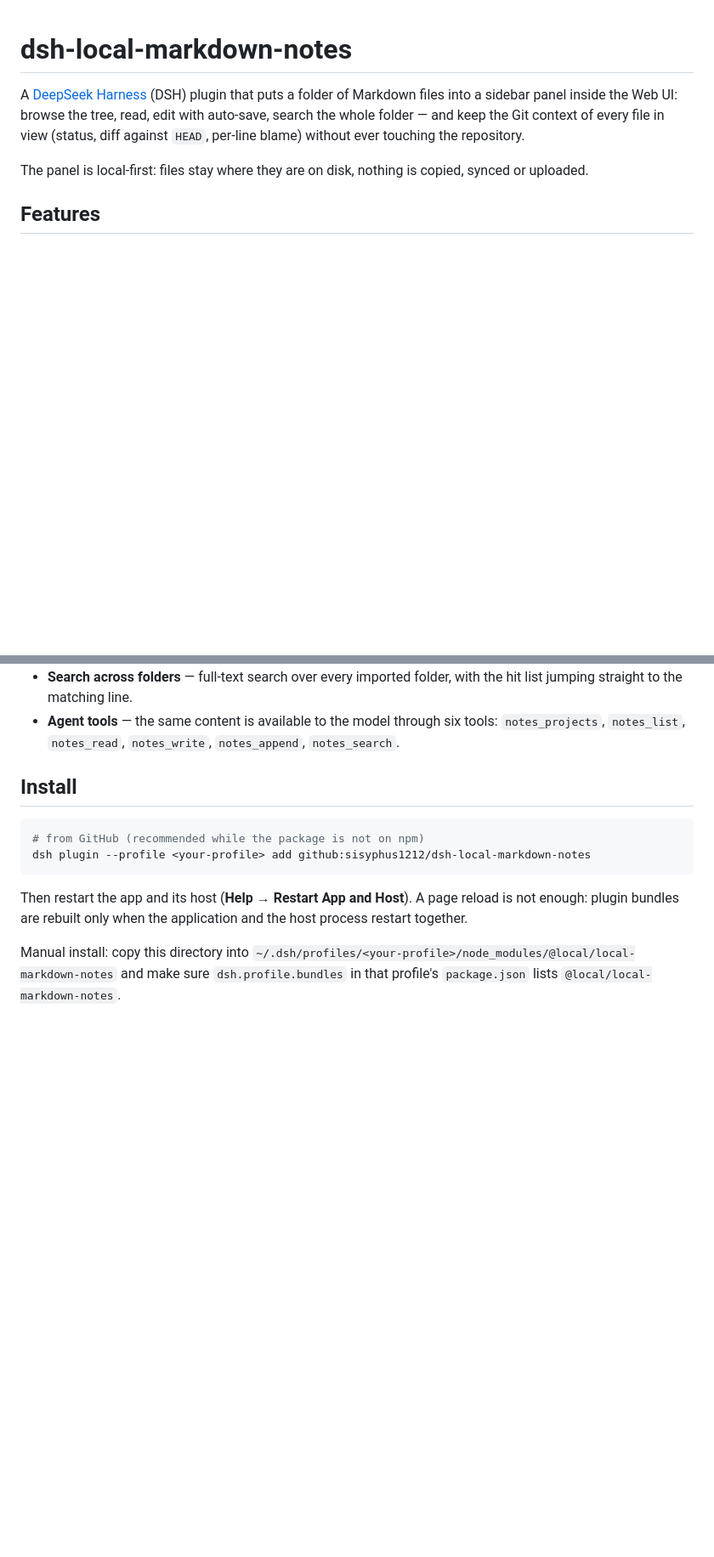
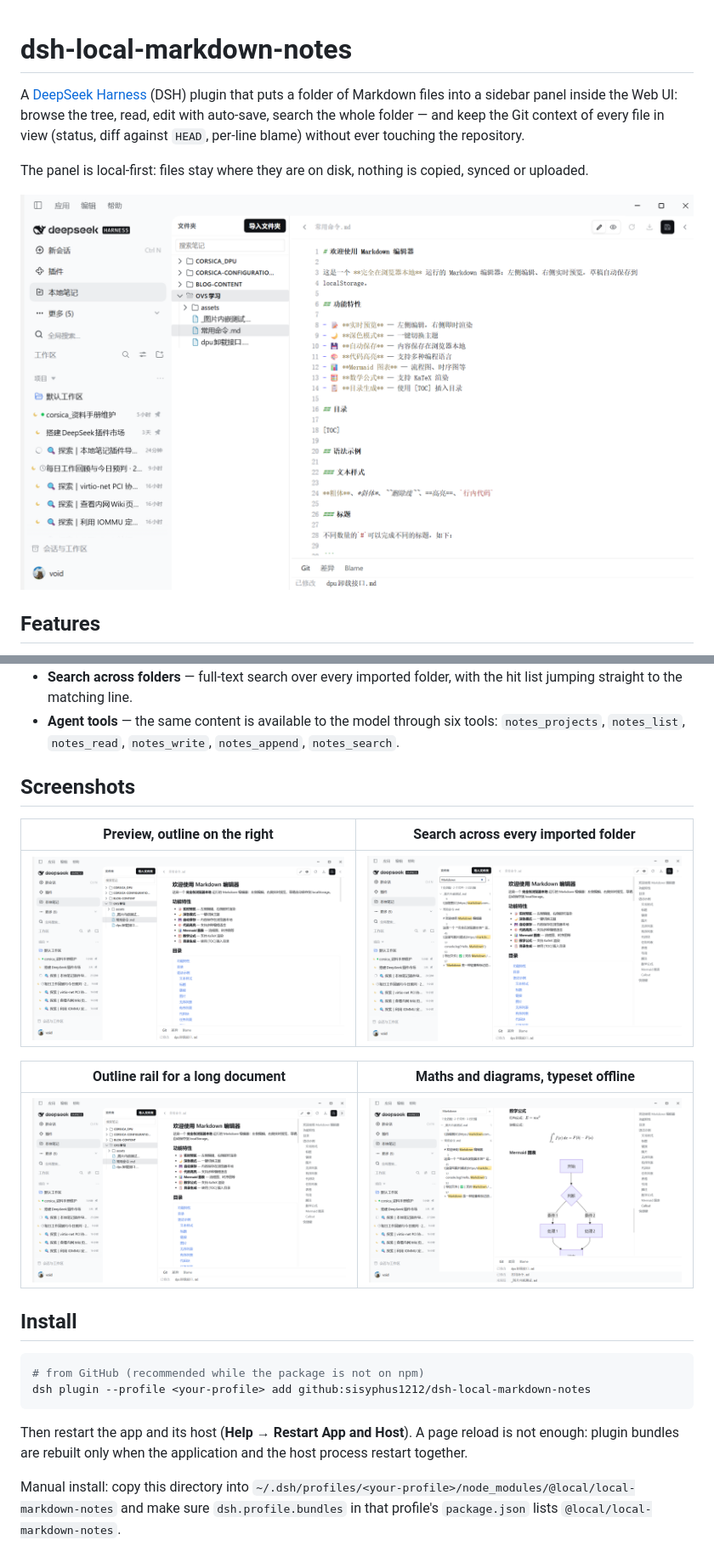
Before and after one commit to sisyphus1212/dsh-local-markdown-notes, a Markdown page: README.md, 2 parts joined by grey strips. Shown at 85% size. Drawn GitHub-style; pictures changed too: assets/editor.png (added), assets/maths-and-diagrams.png (added), assets/outline.png (added); blank space fills up the shorter version.

Commit message:
docs(notes): show the panel in the README
Five captures of the panel as it actually renders — the editor beside the
folder tree, the preview with the outline rail, the outline alone, search
hits grouped by file, and a KaTeX formula next to a Mermaid diagram.

The list lives in screenshots.json beside package.json, the shape the
awesome-dsh-plugin storefront probes for, so pushing here is all it takes
to replace them.

```diff
--- a/README.md
+++ b/README.md
@@ -6,6 +6,8 @@ the whole folder — and keep the Git context of every file in view (status, dif
 per-line blame) without ever touching the repository.
 
 The panel is local-first: files stay where they are on disk, nothing is copied, synced or uploaded.
+
+![The editor beside the folder tree, with the outline rail on the right](assets/editor.png)
 
 ## Features
 
@@ -28,6 +30,16 @@ The panel is local-first: files stay where they are on disk, nothing is copied,
   jumping straight to the matching line.
 - **Agent tools** — the same content is available to the model through six tools:
   `notes_projects`, `notes_list`, `notes_read`, `notes_write`, `notes_append`, `notes_search`.
+
+## Screenshots
+
+| Preview, outline on the right | Search across every imported folder |
+| --- | --- |
+| ![Markdown preview with the heading outline](assets/preview.png) | ![Search hits grouped by file, with the matched text highlighted](assets/search.png) |
+
+| Outline rail for a long document | Maths and diagrams, typeset offline |
+| --- | --- |
+| ![The outline rail listing every heading](assets/outline.png) | ![A KaTeX formula and a Mermaid flowchart rendered in the preview](assets/maths-and-diagrams.png) |
 
 ## Install
 
```
Also changed, not shown: 1 other file.
